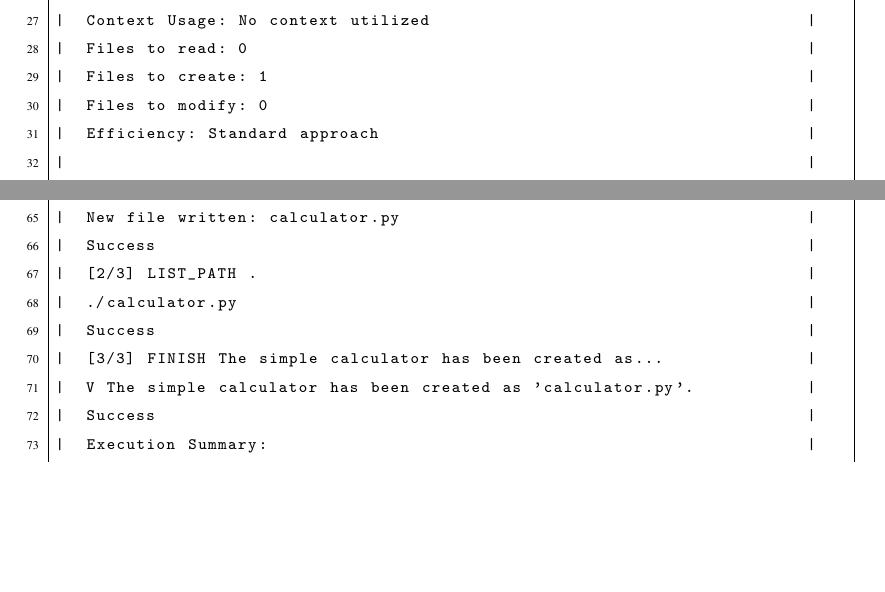
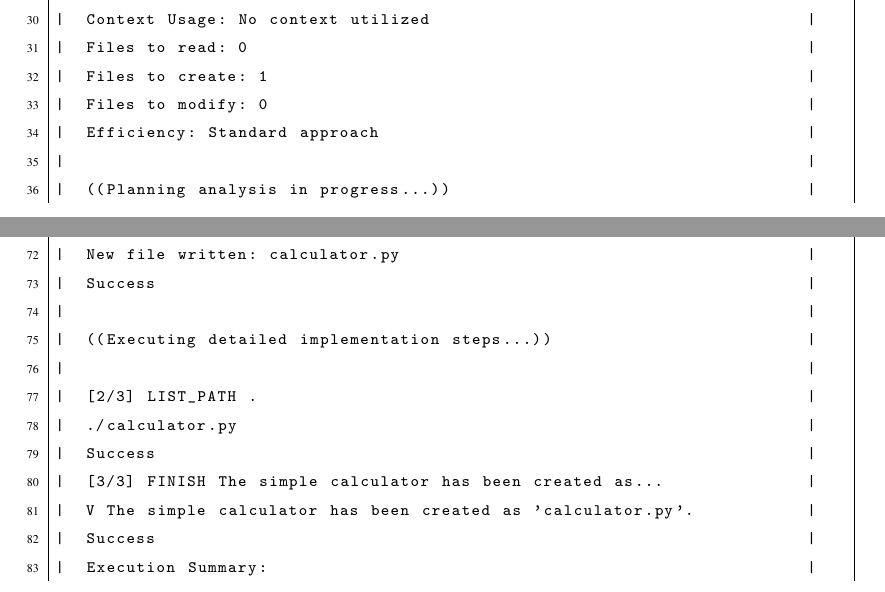
Before and after one commit to gtkrshnaaa/skripsipaicode, a LaTeX thesis (skripsi_latex/main.tex, which reads skripsi_latex/bab4_implementasi_hasil.tex): two parts of pages 33 and 34 of 57 before the commit and two parts of pages 33 and 34 of 58 after it, joined at a grey line, cut so that both start at the same text, the shorter picture padded with empty space. Compiled offline with pdfLaTeX.

Commit message:
style(latex): expand Figure 4.1 vertically to improve page break aesthetics

```diff
--- a/skripsi_latex/bab4_implementasi_hasil.tex
+++ b/skripsi_latex/bab4_implementasi_hasil.tex
@@ -69,6 +72,8 @@ i Tokens: 1853 -> 1138
 |  Files to create: 1                                                     |
 |  Files to modify: 0                                                     |
 |  Efficiency: Standard approach                                          |
+|                                                                         |
+|  ((Planning analysis in progress...))                                   |
 |                                                                         |
 |  Execution Plan: 3 steps                                                |
 |  +----+-----------------+------------------------------------------+    |
@@ -104,6 +111,9 @@ i Tokens: 135 -> 391
 |  [1/3] WRITE calculator.py                                              |
 |  New file written: calculator.py                                        |
 |  Success                                                                |
+|                                                                         |
+|  ((Executing detailed implementation steps...))                         |
+|                                                                         |
 |  [2/3] LIST_PATH .                                                      |
 |  ./calculator.py                                                        |
 |  Success                                                                |
```
Also changed, not shown: skripsi_latex/skripsipdf/skripsigtkrshnaaa.pdf, skripsi_latex/bab4_implementasi_hasil.tex (5 more changed lines).
